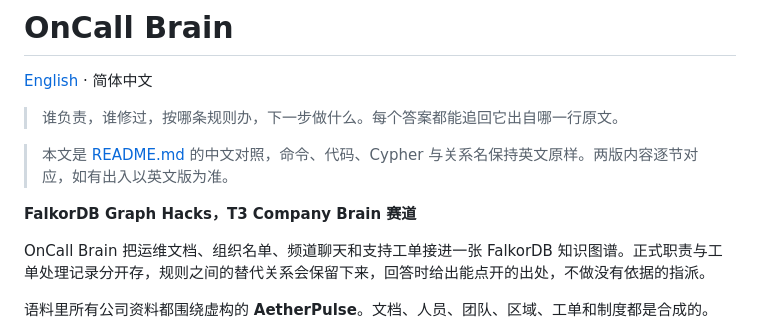
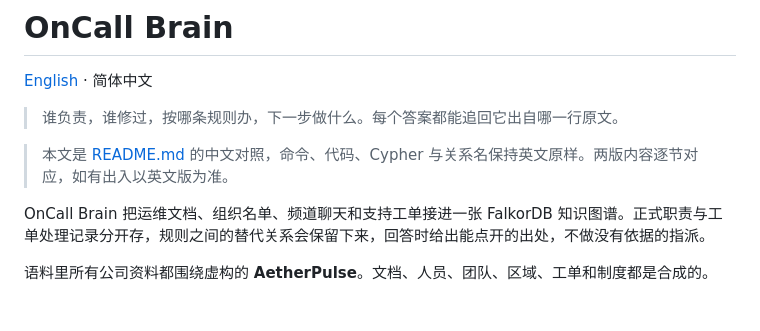
Before and after one commit to jsonpang/oncall-brain, a Markdown page: README.zh-CN.md, the part around the change. Drawn GitHub-style; blank space fills up the shorter version.

```diff
--- a/README.zh-CN.md
+++ b/README.zh-CN.md
@@ -5,8 +5,6 @@
 > 谁负责，谁修过，按哪条规则办，下一步做什么。每个答案都能追回它出自哪一行原文。
 
 > 本文是 [README.md](README.md) 的中文对照，命令、代码、Cypher 与关系名保持英文原样。两版内容逐节对应，如有出入以英文版为准。
-
-**FalkorDB Graph Hacks，T3 Company Brain 赛道**
 
 OnCall Brain 把运维文档、组织名单、频道聊天和支持工单接进一张 FalkorDB 知识图谱。正式职责与工单处理记录分开存，规则之间的替代关系会保留下来，回答时给出能点开的出处，不做没有依据的指派。
 
```
Also changed, not shown: README.md (+0 -2 lines).
